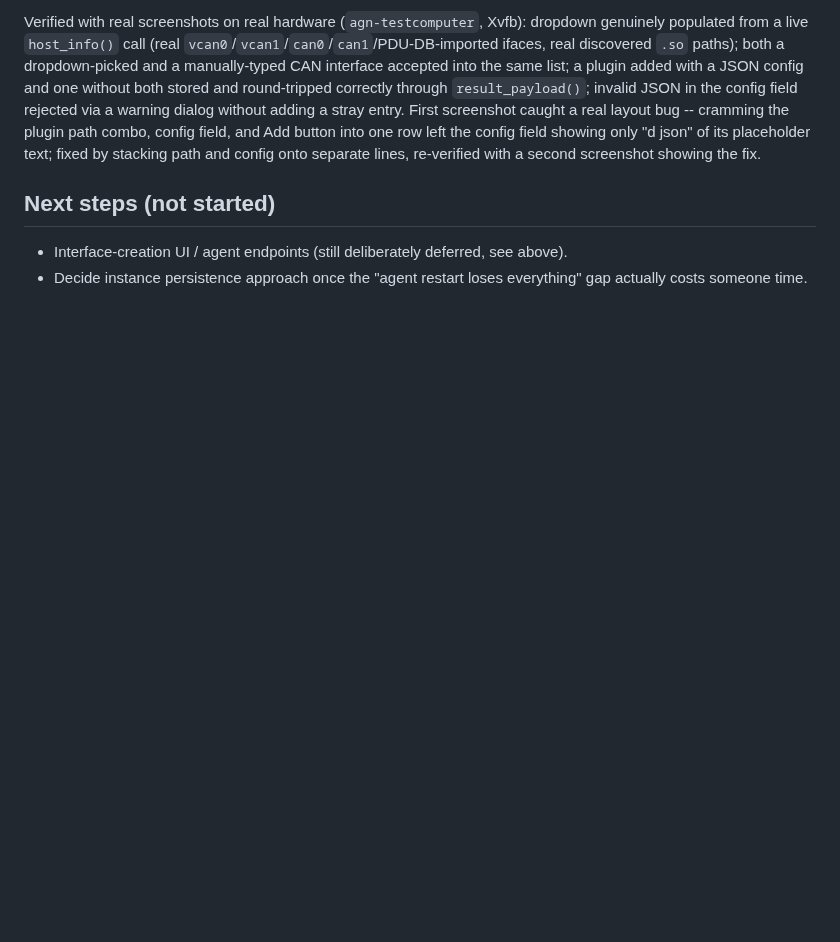
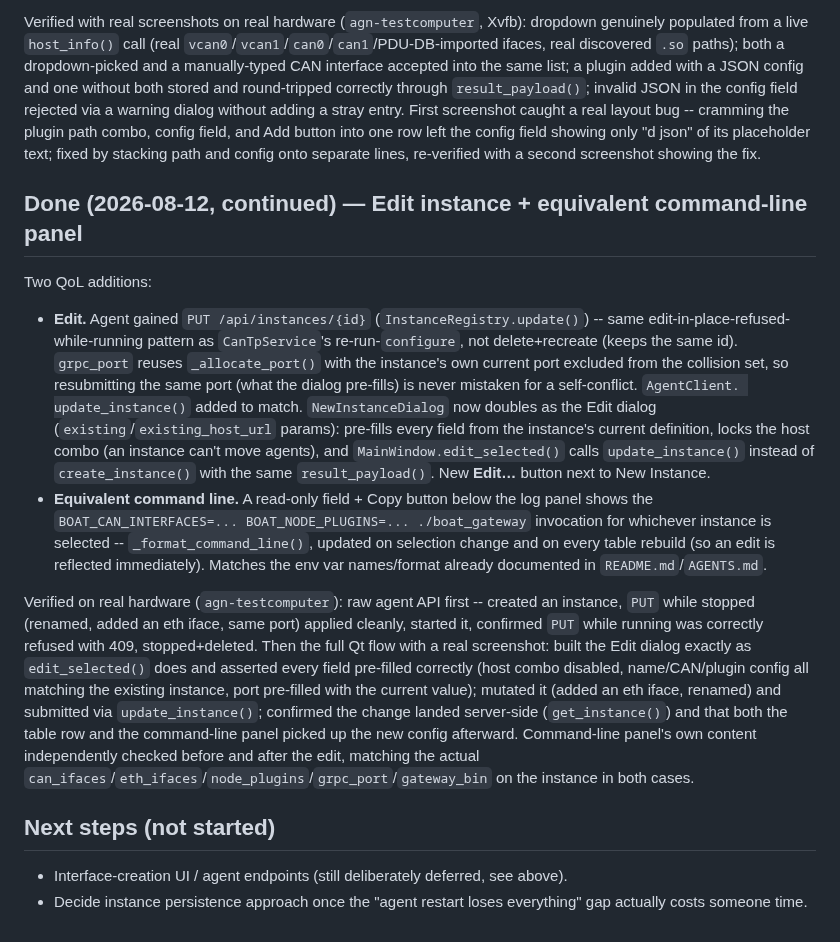
Before and after one commit to AlexTech-stack/BoAt, a Markdown page: backlog/launcher_agent_backlog.md, the part around the change. GitHub-like rendering; blank space fills up the shorter version.

```diff
--- a/backlog/launcher_agent_backlog.md
+++ b/backlog/launcher_agent_backlog.md
@@ -187,6 +187,44 @@ left the config field showing only "d json" of its placeholder text; fixed
 by stacking path and config onto separate lines, re-verified with a second
 screenshot showing the fix.
 
+## Done (2026-08-12, continued) — Edit instance + equivalent command-line panel
+
+Two QoL additions:
+
+- **Edit.** Agent gained `PUT /api/instances/{id}` (`InstanceRegistry.update()`)
+  -- same edit-in-place-refused-while-running pattern as `CanTpService`'s
+  re-run-`configure`, not delete+recreate (keeps the same id). `grpc_port`
+  reuses `_allocate_port()` with the instance's own current port excluded
+  from the collision set, so resubmitting the same port (what the dialog
+  pre-fills) is never mistaken for a self-conflict. `AgentClient.
+  update_instance()` added to match. `NewInstanceDialog` now doubles as the
+  Edit dialog (`existing`/`existing_host_url` params): pre-fills every field
+  from the instance's current definition, locks the host combo (an instance
+  can't move agents), and `MainWindow.edit_selected()` calls
+  `update_instance()` instead of `create_instance()` with the same
+  `result_payload()`. New **Edit…** button next to New Instance.
+- **Equivalent command line.** A read-only field + Copy button below the
+  log panel shows the `BOAT_CAN_INTERFACES=... BOAT_NODE_PLUGINS=...
+  ./boat_gateway` invocation for whichever instance is selected --
+  `_format_command_line()`, updated on selection change and on every
+  table rebuild (so an edit is reflected immediately). Matches the env var
+  names/format already documented in `README.md`/`AGENTS.md`.
+
+Verified on real hardware (`agn-testcomputer`): raw agent API first --
+created an instance, `PUT` while stopped (renamed, added an eth iface, same
+port) applied cleanly, started it, confirmed `PUT` while running was correctly refused with 409,
+stopped+deleted. Then the full Qt flow with a real screenshot:
+built the Edit dialog exactly as `edit_selected()` does and asserted every
+field pre-filled correctly (host combo disabled, name/CAN/plugin config all
+matching the existing instance, port pre-filled with the current value);
+mutated it (added an eth iface, renamed) and submitted via
+`update_instance()`; confirmed the change landed server-side
+(`get_instance()`) and that both the table row and the command-line panel
+picked up the new config afterward. Command-line panel's own content
+independently checked before and after the edit, matching the actual
+`can_ifaces`/`eth_ifaces`/`node_plugins`/`grpc_port`/`gateway_bin` on the
+instance in both cases.
+
 ## Next steps (not started)
 
 - Interface-creation UI / agent endpoints (still deliberately deferred, see
```
Also changed, not shown: AGENTS.md (+15 -3 lines), admin_gui/README.md (+9 -2 lines), admin_gui/docs/screenshot.png, 6 other files.
